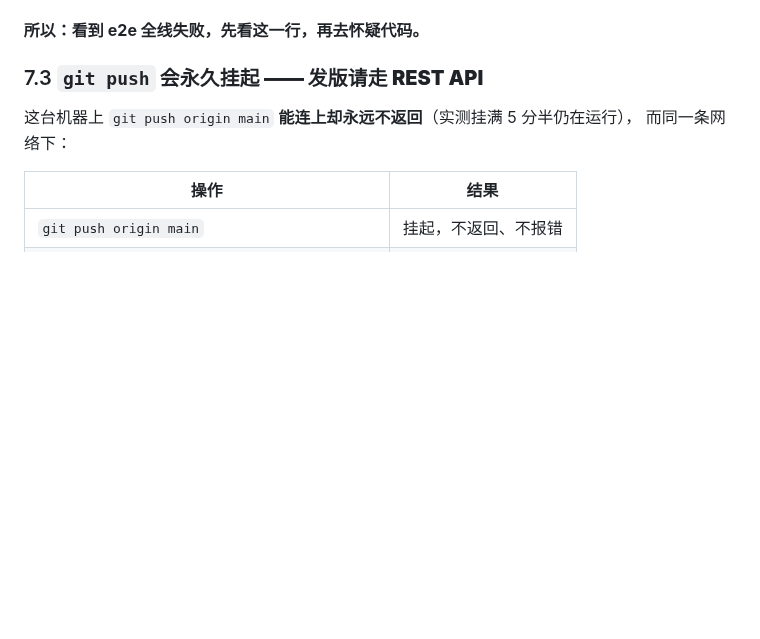
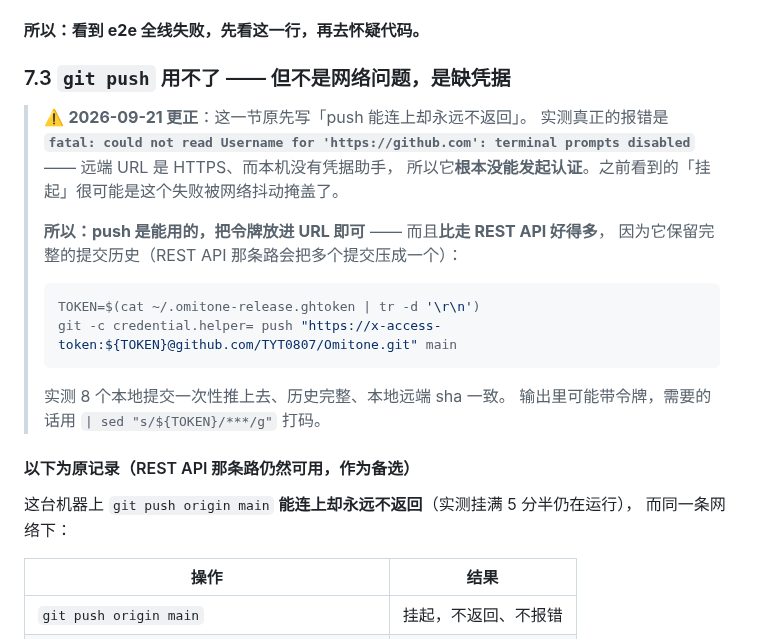
Before and after one commit to TYT0807/Omitone, a Markdown page: AGENTS.md, the part around the change. GitHub-like rendering; blank space fills up the shorter version.

Commit message:
更正：push 缺的是凭据不是网络，可用令牌直推

````diff
--- a/AGENTS.md
+++ b/AGENTS.md
@@ -188,7 +188,25 @@ npm run e2e       # 真实 Edge 功能交叉检验（26 个场景 / 280 项）
 
 **所以：看到 e2e 全线失败，先看这一行，再去怀疑代码。**
 
-### 7.3 **`git push` 会永久挂起 —— 发版请走 REST API**
+### 7.3 `git push` 用不了 —— 但**不是网络问题，是缺凭据**
+
+> ⚠️ **2026-09-21 更正**：这一节原先写「push 能连上却永远不返回」。
+> 实测真正的报错是 **`fatal: could not read Username for 'https://github.com':
+> terminal prompts disabled`** —— 远端 URL 是 HTTPS、而本机没有凭据助手，
+> 所以它**根本没能发起认证**。之前看到的「挂起」很可能是这个失败被网络抖动掩盖了。
+>
+> **所以：push 是能用的，把令牌放进 URL 即可** —— 而且**比走 REST API 好得多**，
+> 因为它保留完整的提交历史（REST API 那条路会把多个提交压成一个）：
+>
+> ```bash
+> TOKEN=$(cat ~/.omitone-release.ghtoken | tr -d '\r\n')
+> git -c credential.helper= push "https://x-access-token:${TOKEN}@github.com/TYT0807/Omitone.git" main
+> ```
+>
+> 实测 8 个本地提交一次性推上去、历史完整、本地远端 sha 一致。
+> 输出里可能带令牌，需要的话用 `| sed "s/${TOKEN}/***/g"` 打码。
+
+#### 以下为原记录（REST API 那条路仍然可用，作为备选）
 
 这台机器上 `git push origin main` **能连上却永远不返回**（实测挂满 5 分半仍在运行），
 而同一条网络下：
````
Also changed, not shown: HANDOVER.md (+13 -13 lines).
